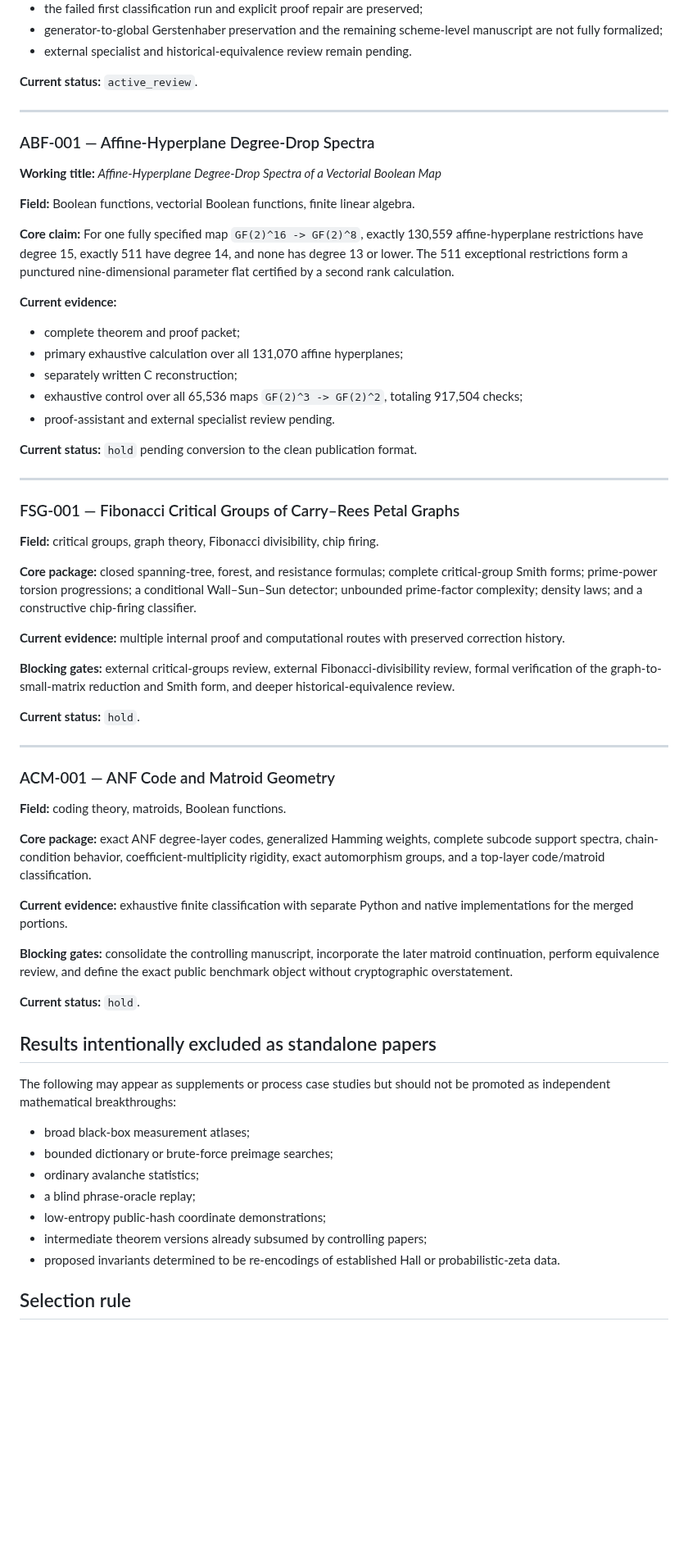
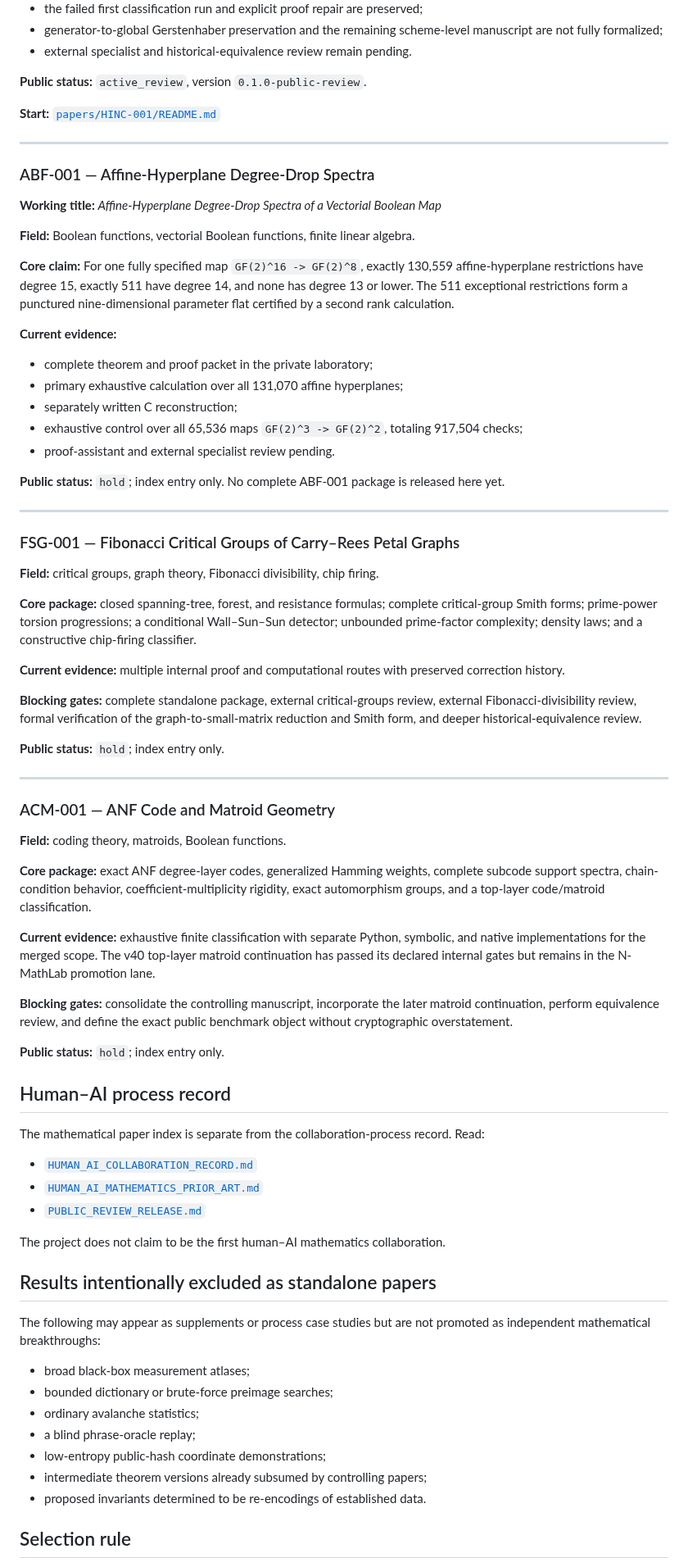
Before and after one commit to novakprotocol/N-Human-AI-Mathematics, a Markdown page: RESEARCH_INDEX.md, the part around one of its changes. Shown at 82% size. Rendered like a GitHub page; blank space fills up the shorter version.

Commit message:
Update research index for public review

```diff
--- a/RESEARCH_INDEX.md
+++ b/RESEARCH_INDEX.md
@@ -30,7 +42,9 @@ This index lists only results selected for a clean paper-scale review package. I
 - generator-to-global Gerstenhaber preservation and the remaining scheme-level manuscript are not fully formalized;
 - external specialist and historical-equivalence review remain pending.
 
-**Current status:** `active_review`.
+**Public status:** `active_review`, version `0.1.0-public-review`.
+
+**Start:** [`papers/HINC-001/README.md`](papers/HINC-001/README.md)
 
 ---
 
@@ -44,13 +58,13 @@ This index lists only results selected for a clean paper-scale review package. I
 
 **Current evidence:**
 
-- complete theorem and proof packet;
+- complete theorem and proof packet in the private laboratory;
 - primary exhaustive calculation over all 131,070 affine hyperplanes;
 - separately written C reconstruction;
 - exhaustive control over all 65,536 maps `GF(2)^3 -> GF(2)^2`, totaling 917,504 checks;
 - proof-assistant and external specialist review pending.
 
-**Current status:** `hold` pending conversion to the clean publication format.
+**Public status:** `hold`; index entry only. No complete ABF-001 package is released here yet.
 
 ---
 
@@ -62,9 +76,9 @@ This index lists only results selected for a clean paper-scale review package. I
 
 **Current evidence:** multiple internal proof and computational routes with preserved correction history.
 
-**Blocking gates:** external critical-groups review, external Fibonacci-divisibility review, formal verification of the graph-to-small-matrix reduction and Smith form, and deeper historical-equivalence review.
+**Blocking gates:** complete standalone package, external critical-groups review, external Fibonacci-divisibility review, formal verification of the graph-to-small-matrix reduction and Smith form, and deeper historical-equivalence review.
 
-**Current status:** `hold`.
+**Public status:** `hold`; index entry only.
 
 ---
 
@@ -74,15 +88,25 @@ This index lists only results selected for a clean paper-scale review package. I
 
 **Core package:** exact ANF degree-layer codes, generalized Hamming weights, complete subcode support spectra, chain-condition behavior, coefficient-multiplicity rigidity, exact automorphism groups, and a top-layer code/matroid classification.
 
-**Current evidence:** exhaustive finite classification with separate Python and native implementations for the merged portions.
+**Current evidence:** exhaustive finite classification with separate Python, symbolic, and native implementations for the merged scope. The v40 top-layer matroid continuation has passed its declared internal gates but remains in the N-MathLab promotion lane.
 
 **Blocking gates:** consolidate the controlling manuscript, incorporate the later matroid continuation, perform equivalence review, and define the exact public benchmark object without cryptographic overstatement.
 
-**Current status:** `hold`.
+**Public status:** `hold`; index entry only.
+
+## Human–AI process record
+
+The mathematical paper index is separate from the collaboration-process record. Read:
+
+- [`HUMAN_AI_COLLABORATION_RECORD.md`](HUMAN_AI_COLLABORATION_RECORD.md)
+- [`HUMAN_AI_MATHEMATICS_PRIOR_ART.md`](HUMAN_AI_MATHEMATICS_PRIOR_ART.md)
+- [`PUBLIC_REVIEW_RELEASE.md`](PUBLIC_REVIEW_RELEASE.md)
+
+The project does not claim to be the first human–AI mathematics collaboration.
 
 ## Results intentionally excluded as standalone papers
 
-The following may appear as supplements or process case studies but should not be promoted as independent mathematical breakthroughs:
+The following may appear as supplements or process case studies but are not promoted as independent mathematical breakthroughs:
 
 - broad black-box measurement atlases;
 - bounded dictionary or brute-force preimage searches;
@@ -90,7 +114,7 @@ The following may appear as supplements or process case studies but should not b
 - a blind phrase-oracle replay;
 - low-entropy public-hash coordinate demonstrations;
 - intermediate theorem versions already subsumed by controlling papers;
-- proposed invariants determined to be re-encodings of established Hall or probabilistic-zeta data.
+- proposed invariants determined to be re-encodings of established data.
 
 ## Selection rule
 
```
Also changed, not shown: other parts of RESEARCH_INDEX.md (+16 -4 lines).
